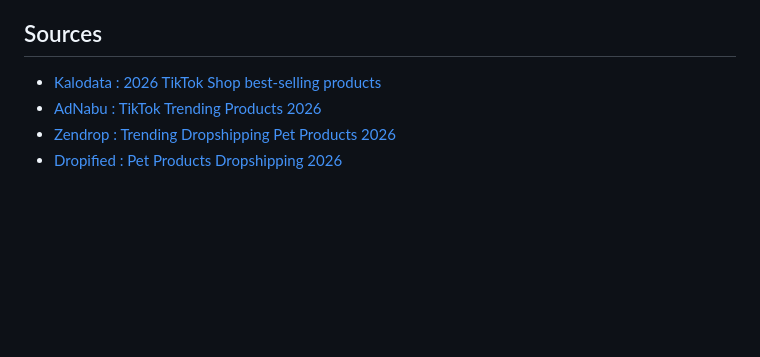
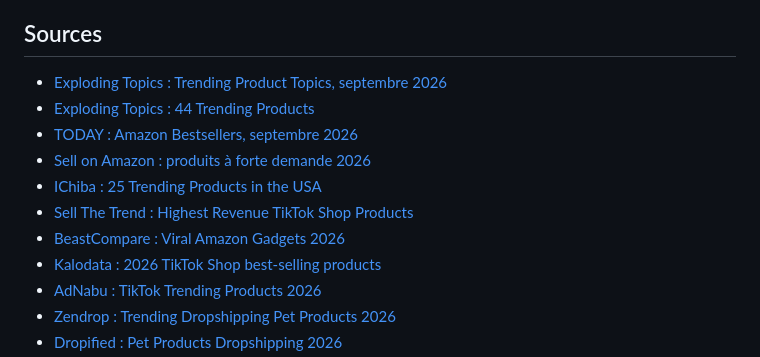
Before and after one commit to cnr5s47rcj-lab/PLATA-PLATA-, a Markdown page: docs/recherche-produits.md, the part around one of its changes. Drawn GitHub-style; blank space fills up the shorter version.

Commit message:
Liste détaillée des produits tendance aux États-Unis
Co-Authored-By: Claude Opus 5.5 <noreply@anthropic.com>
Claude-Session: https://claude.ai/code/session_01YYyFHpZ7TjRHCH6AJC4nUW

```diff
--- a/docs/recherche-produits.md
+++ b/docs/recherche-produits.md
@@ -73,6 +111,13 @@ Je n'ai pas pu accéder directement à ces sites. Ce sont ceux qui confirment la
 5. **Commande un échantillon** des 2 finalistes avant de lancer.
 
 ## Sources
+- [Exploding Topics : Trending Product Topics, septembre 2026](https://explodingtopics.com/product-topics)
+- [Exploding Topics : 44 Trending Products](https://explodingtopics.com/blog/trending-products)
+- [TODAY : Amazon Bestsellers, septembre 2026](https://www.today.com/shop/amazon-september-bestsellers-2026-rcna594127)
+- [Sell on Amazon : produits à forte demande 2026](https://sell.amazon.com/blog/products-to-sell)
+- [IChiba : 25 Trending Products in the USA](https://ichiba.net/en/blog/trending-products-in-usa)
+- [Sell The Trend : Highest Revenue TikTok Shop Products](https://www.sellthetrend.com/reports/highest-revenue-tiktok-shop)
+- [BeastCompare : Viral Amazon Gadgets 2026](https://www.beastcompare.com/articles/top-8-viral-amazon-gadgets-make-life-easier-2026)
 - [Kalodata : 2026 TikTok Shop best-selling products](https://www.kalodata.com/blog/tiktok/the-2026-tiktok-shop-goldmine-20-best-selling-products-the-data-behind-the-viral-trends/)
 - [AdNabu : TikTok Trending Products 2026](https://blog.adnabu.com/tiktok/tiktok-trending-products/)
 - [Zendrop : Trending Dropshipping Pet Products 2026](https://www.zendrop.com/blog/dropshipping-pet-products/)
```
Also changed, not shown: other parts of docs/recherche-produits.md (+38 -0 lines).
